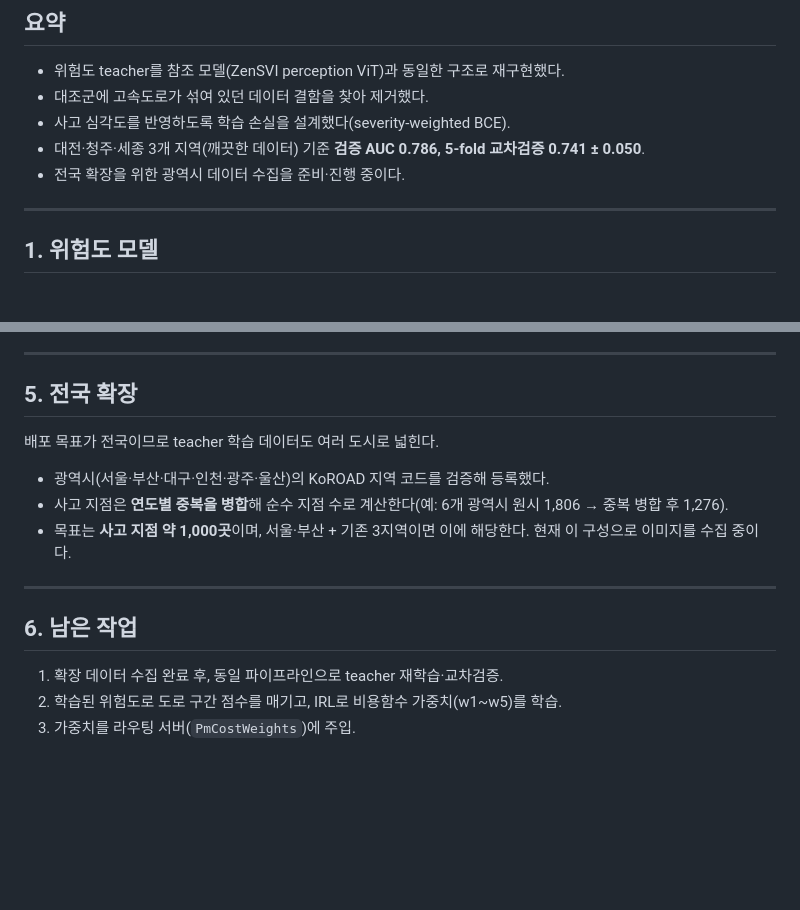
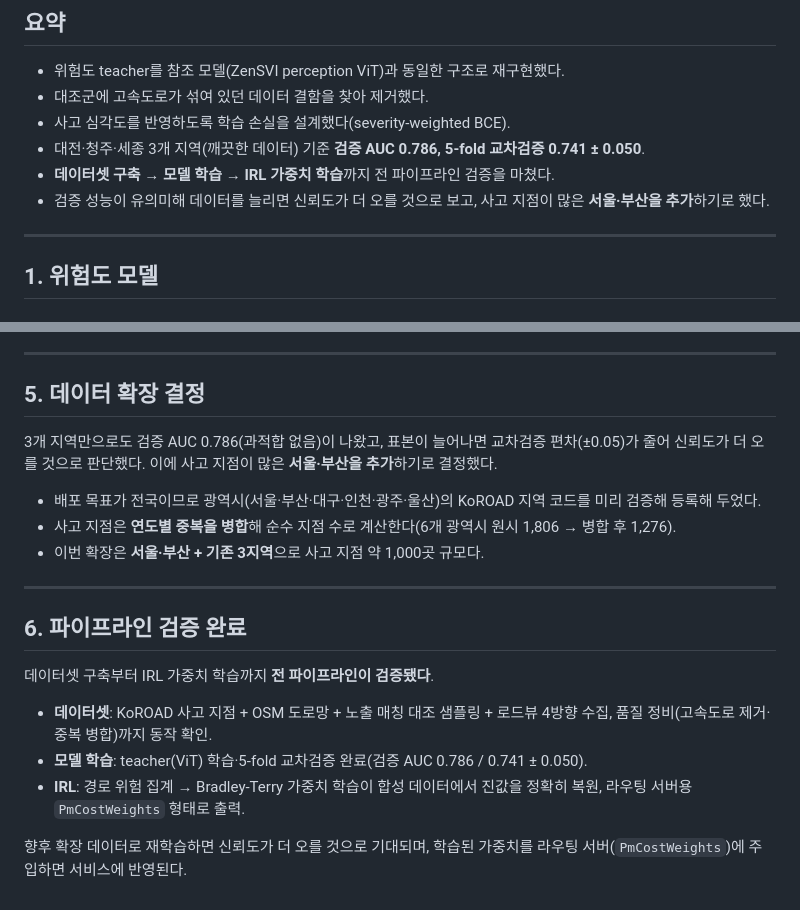
Before and after one commit to bokyung08/2026-KT-SocialProject, a Markdown page: REPORT.md, 2 parts joined by grey strips. GitHub-like rendering; blank space fills up the shorter version.

Commit message:
Docs: finalize REPORT.md with current results; pipeline verified complete
Co-Authored-By: Claude Opus 4.8 <noreply@anthropic.com>

```diff
--- a/REPORT.md
+++ b/REPORT.md
@@ -9,7 +9,9 @@
 - 대조군에 고속도로가 섞여 있던 데이터 결함을 찾아 제거했다.
 - 사고 심각도를 반영하도록 학습 손실을 설계했다(severity-weighted BCE).
 - 대전·청주·세종 3개 지역(깨끗한 데이터) 기준 **검증 AUC 0.786, 5-fold 교차검증 0.741 ± 0.050**.
-- 전국 확장을 위한 광역시 데이터 수집을 준비·진행 중이다.
+- **데이터셋 구축 → 모델 학습 → IRL 가중치 학습**까지 전 파이프라인 검증을 마쳤다.
+- 검증 성능이 유의미해 데이터를 늘리면 신뢰도가 더 오를 것으로 보고, 사고 지점이 많은
+  **서울·부산을 추가**하기로 했다.
 
 ---
 
@@ -92,20 +94,28 @@ ZenSVI의 "안전" 점수는 **사람이 시각적으로 느끼는 안전감**
 
 ---
 
-## 5. 전국 확장
+## 5. 데이터 확장 결정
 
-배포 목표가 전국이므로 teacher 학습 데이터도 여러 도시로 넓힌다.
+3개 지역만으로도 검증 AUC 0.786(과적합 없음)이 나왔고, 표본이 늘어나면 교차검증 편차(±0.05)가
+줄어 신뢰도가 더 오를 것으로 판단했다. 이에 사고 지점이 많은 **서울·부산을 추가**하기로 결정했다.
 
-- 광역시(서울·부산·대구·인천·광주·울산)의 KoROAD 지역 코드를 검증해 등록했다.
-- 사고 지점은 **연도별 중복을 병합**해 순수 지점 수로 계산한다(예: 6개 광역시 원시 1,806 →
-  중복 병합 후 1,276).
-- 목표는 **사고 지점 약 1,000곳**이며, 서울·부산 + 기존 3지역이면 이에 해당한다. 현재 이
-  구성으로 이미지를 수집 중이다.
+- 배포 목표가 전국이므로 광역시(서울·부산·대구·인천·광주·울산)의 KoROAD 지역 코드를 미리
+  검증해 등록해 두었다.
+- 사고 지점은 **연도별 중복을 병합**해 순수 지점 수로 계산한다(6개 광역시 원시 1,806 → 병합 후
+  1,276).
+- 이번 확장은 **서울·부산 + 기존 3지역**으로 사고 지점 약 1,000곳 규모다.
 
 ---
 
-## 6. 남은 작업
+## 6. 파이프라인 검증 완료
 
-1. 확장 데이터 수집 완료 후, 동일 파이프라인으로 teacher 재학습·교차검증.
-2. 학습된 위험도로 도로 구간 점수를 매기고, IRL로 비용함수 가중치(w1~w5)를 학습.
-3. 가중치를 라우팅 서버(`PmCostWeights`)에 주입.
+데이터셋 구축부터 IRL 가중치 학습까지 **전 파이프라인이 검증됐다**.
+
+- **데이터셋**: KoROAD 사고 지점 + OSM 도로망 + 노출 매칭 대조 샘플링 + 로드뷰 4방향 수집,
+  품질 정비(고속도로 제거·중복 병합)까지 동작 확인.
+- **모델 학습**: teacher(ViT) 학습·5-fold 교차검증 완료(검증 AUC 0.786 / 0.741 ± 0.050).
+- **IRL**: 경로 위험 집계 → Bradley-Terry 가중치 학습이 합성 데이터에서 진값을 정확히 복원,
+  라우팅 서버용 `PmCostWeights` 형태로 출력.
+
+향후 확장 데이터로 재학습하면 신뢰도가 더 오를 것으로 기대되며, 학습된 가중치를 라우팅
+서버(`PmCostWeights`)에 주입하면 서비스에 반영된다.
```
